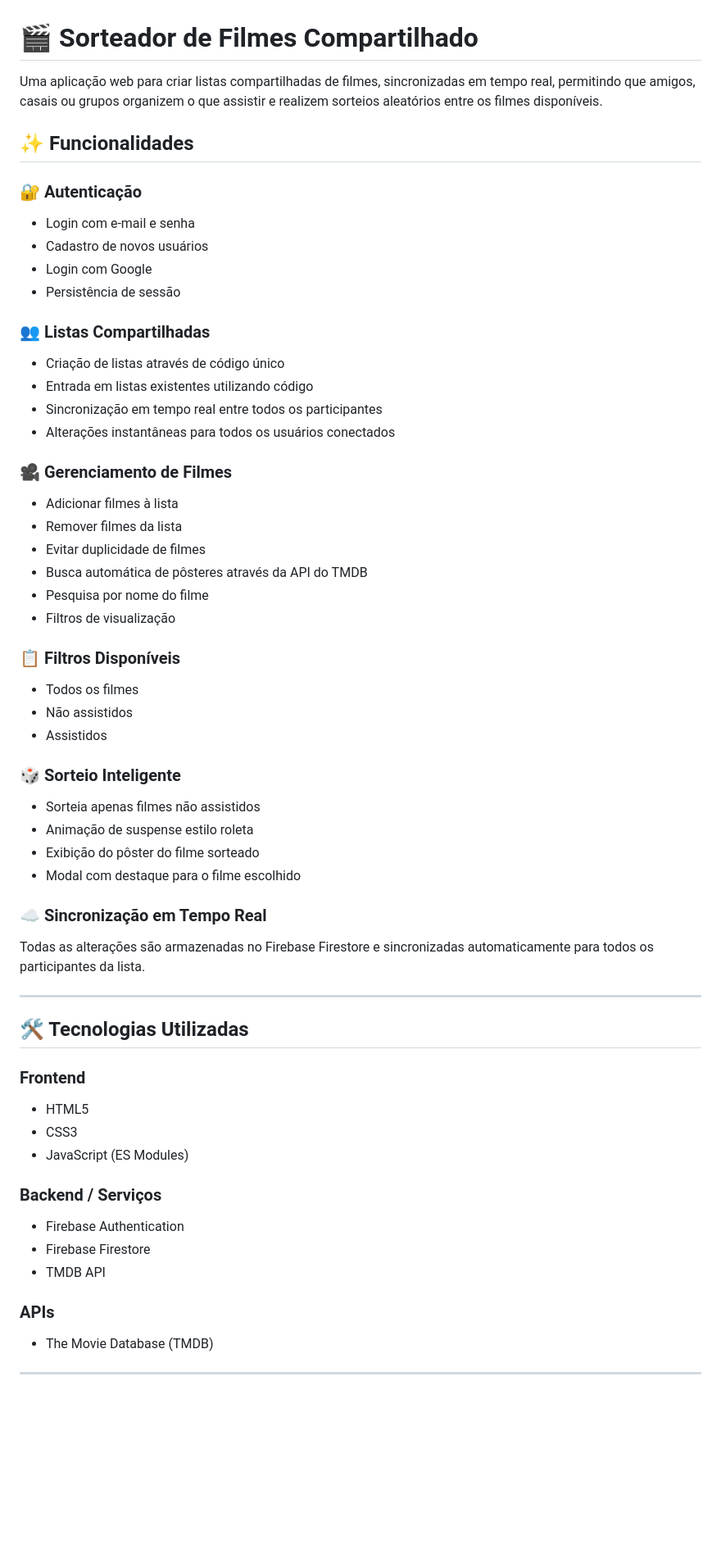
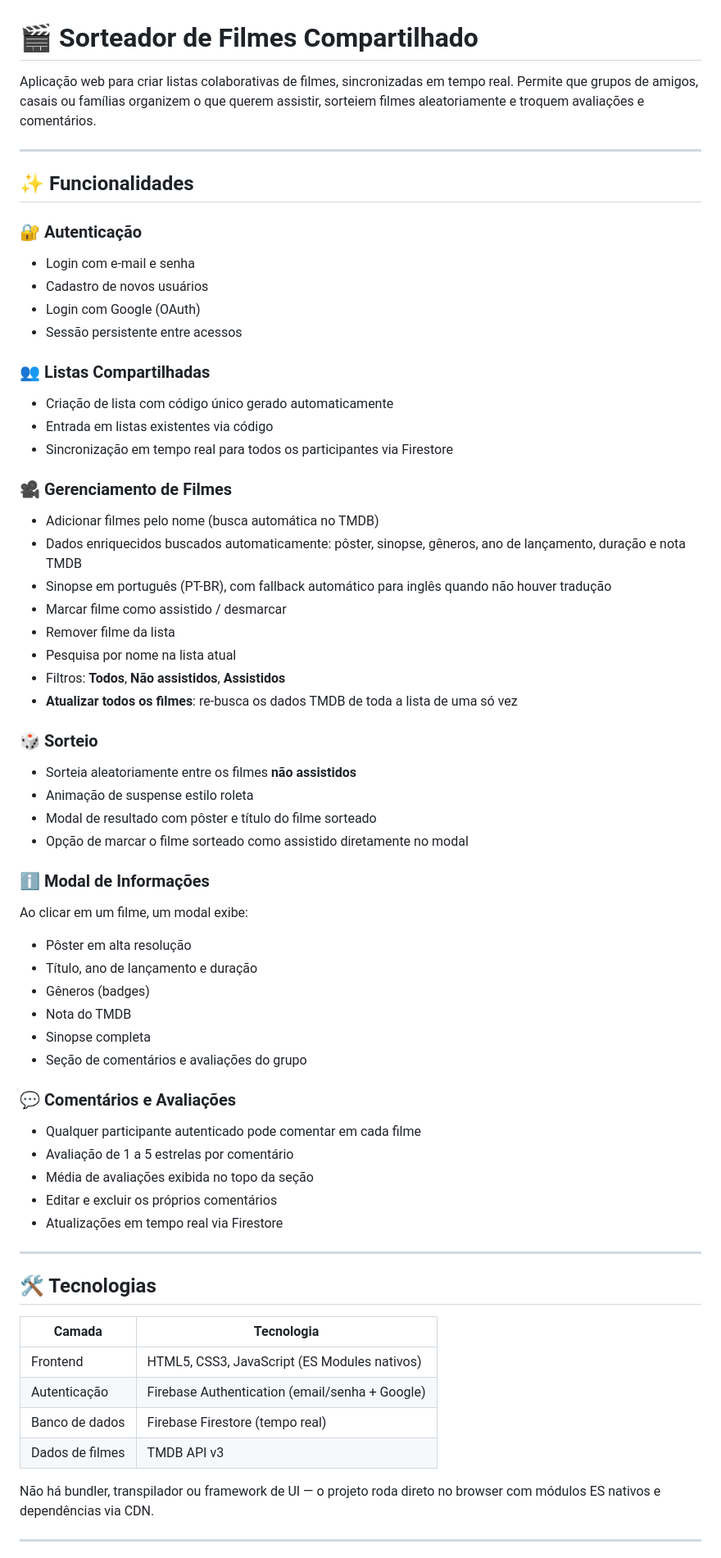
Before and after one commit to LucasAlvesLougon/sorteador_filmes, a Markdown page: README.md, the part around one of its changes. Shown at 82% size. GitHub-like rendering; blank space fills up the shorter version.

Commit message:
feat: atualizacao do readme.md

```diff
--- a/README.md
+++ b/README.md
@@ -1,68 +1,73 @@
 # 🎬 Sorteador de Filmes Compartilhado
 
-Uma aplicação web para criar listas compartilhadas de filmes, sincronizadas em tempo real, permitindo que amigos, casais ou grupos organizem o que assistir e realizem sorteios aleatórios entre os filmes disponíveis.
+Aplicação web para criar listas colaborativas de filmes, sincronizadas em tempo real. Permite que grupos de amigos, casais ou famílias organizem o que querem assistir, sorteiem filmes aleatoriamente e troquem avaliações e comentários.
+
+---
 
 ## ✨ Funcionalidades
 
 ### 🔐 Autenticação
 
-* Login com e-mail e senha
-* Cadastro de novos usuários
-* Login com Google
-* Persistência de sessão
+- Login com e-mail e senha
+- Cadastro de novos usuários
+- Login com Google (OAuth)
+- Sessão persistente entre acessos
 
 ### 👥 Listas Compartilhadas
 
-* Criação de listas através de código único
-* Entrada em listas existentes utilizando código
-* Sincronização em tempo real entre todos os participantes
-* Alterações instantâneas para todos os usuários conectados
+- Criação de lista com código único gerado automaticamente
+- Entrada em listas existentes via código
+- Sincronização em tempo real para todos os participantes via Firestore
 
 ### 🎥 Gerenciamento de Filmes
 
-* Adicionar filmes à lista
-* Remover filmes da lista
-* Evitar duplicidade de filmes
-* Busca automática de pôsteres através da API do TMDB
-* Pesquisa por nome do filme
-* Filtros de visualização
+- Adicionar filmes pelo nome (busca automática no TMDB)
+- Dados enriquecidos buscados automaticamente: pôster, sinopse, gêneros, ano de lançamento, duração e nota TMDB
+- Sinopse em português (PT-BR), com fallback automático para inglês quando não houver tradução
+- Marcar filme como assistido / desmarcar
+- Remover filme da lista
+- Pesquisa por nome na lista atual
+- Filtros: **Todos**, **Não assistidos**, **Assistidos**
+- **Atualizar todos os filmes**: re-busca os dados TMDB de toda a lista de uma só vez
 
-### 📋 Filtros Disponíveis
+### 🎲 Sorteio
 
-* Todos os filmes
-* Não assistidos
-* Assistidos
+- Sorteia aleatoriamente entre os filmes **não assistidos**
+- Animação de suspense estilo roleta
+- Modal de resultado com pôster e título do filme sorteado
+- Opção de marcar o filme sorteado como assistido diretamente no modal
 
-### 🎲 Sorteio Inteligente
+### ℹ️ Modal de Informações
 
-* Sorteia apenas filmes não assistidos
-* Animação de suspense estilo roleta
-* Exibição do pôster do filme sorteado
-* Modal com destaque para o filme escolhido
+Ao clicar em um filme, um modal exibe:
 
-### ☁️ Sincronização em Tempo Real
+- Pôster em alta resolução
+- Título, ano de lançamento e duração
+- Gêneros (badges)
+- Nota do TMDB
+- Sinopse completa
+- Seção de comentários e avaliações do grupo
 
-Todas as alterações são armazenadas no Firebase Firestore e sincronizadas automaticamente para todos os participantes da lista.
+### 💬 Comentários e Avaliações
+
+- Qualquer participante autenticado pode comentar em cada filme
+- Avaliação de 1 a 5 estrelas por comentário
+- Média de avaliações exibida no topo da seção
+- Editar e excluir os próprios comentários
+- Atualizações em tempo real via Firestore
 
 ---
 
-## 🛠️ Tecnologias Utilizadas
+## 🛠️ Tecnologias
 
-### Frontend
+| Camada | Tecnologia |
+|---|---|
+| Frontend | HTML5, CSS3, JavaScript (ES Modules nativos) |
+| Autenticação | Firebase Authentication (email/senha + Google) |
+| Banco de dados | Firebase Firestore (tempo real) |
+| Dados de filmes | TMDB API v3 |
 
-* HTML5
-* CSS3
-* JavaScript (ES Modules)
-
-### Backend / Serviços
-
-* Firebase Authentication
-* Firebase Firestore
-* TMDB API
-
-### APIs
-
-* The Movie Database (TMDB)
+Não há bundler, transpilador ou framework de UI — o projeto roda direto no browser com módulos ES nativos e dependências via CDN.
 
 ---
 
```
Also changed, not shown: other parts of README.md (+84 -134 lines).
